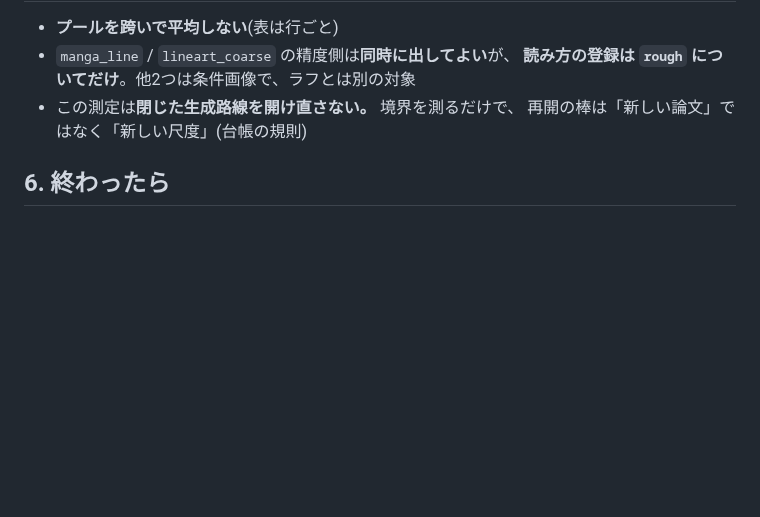
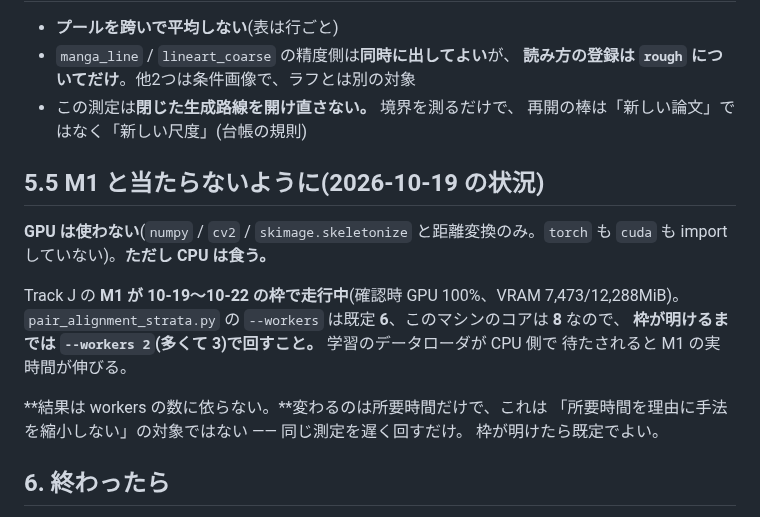
Before and after one commit to kuromook/gen_lineart, a Markdown page: doc/track_d_reopen_precision_20261019.md, the part around the change. Drawn GitHub-style; blank space fills up the shorter version.

Commit message:
Run at --workers 2 while M1 holds the GPU window
The measurement is CPU-only -- no torch, no cuda -- but the script defaults to
6 workers on an 8-core machine, and starving Track J's dataloaders would
lengthen M1's wall clock. Workers do not change the result, only the duration,
which is not the kind of scaling-down the schedule rule forbids.

Co-Authored-By: Claude Opus 5 <noreply@anthropic.com>
Claude-Session: https://claude.ai/code/session_01LeoAjMDQXcbszMkREr6K2x

```diff
--- a/doc/track_d_reopen_precision_20261019.md
+++ b/doc/track_d_reopen_precision_20261019.md
@@ -90,6 +90,20 @@ GT 線長の 20〜32% は 8px 以内にラフの骨格が1つも無い。
 - この測定は**閉じた生成路線を開け直さない。** 境界を測るだけで、
   再開の棒は「新しい論文」ではなく「新しい尺度」(台帳の規則)
 
+## 5.5 M1 と当たらないように(2026-10-19 の状況)
+
+**GPU は使わない**(`numpy` / `cv2` / `skimage.skeletonize` と距離変換のみ。`torch` も
+`cuda` も import していない)。**ただし CPU は食う。**
+
+Track J の **M1 が 10-19〜10-22 の枠で走行中**(確認時 GPU 100%、VRAM 7,473/12,288MiB)。
+`pair_alignment_strata.py` の `--workers` は既定 **6**、このマシンのコアは **8** なので、
+**枠が明けるまでは `--workers 2`(多くて 3)で回すこと。** 学習のデータローダが CPU 側で
+待たされると M1 の実時間が伸びる。
+
+**結果は workers の数に依らない。**変わるのは所要時間だけで、これは
+「所要時間を理由に手法を縮小しない」の対象ではない —— 同じ測定を遅く回すだけ。
+枠が明けたら既定でよい。
+
 ## 6. 終わったら
 
 結果を `results/` に置き、基盤の `doc/CURRENT.md` に1節で書き戻し、D を再び閉じる。
```
